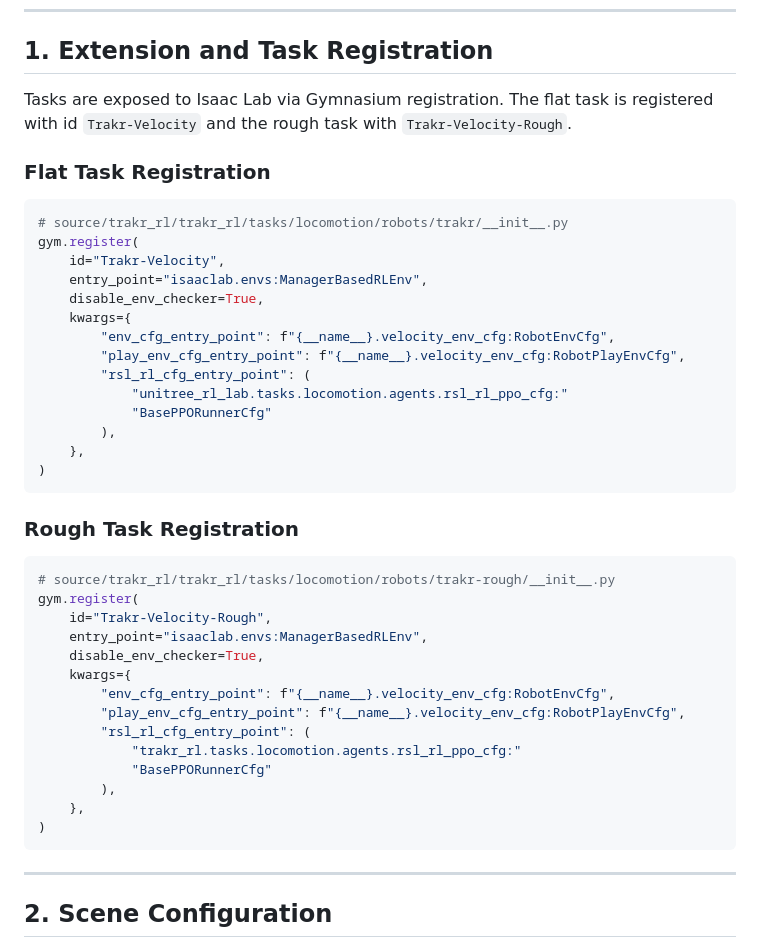
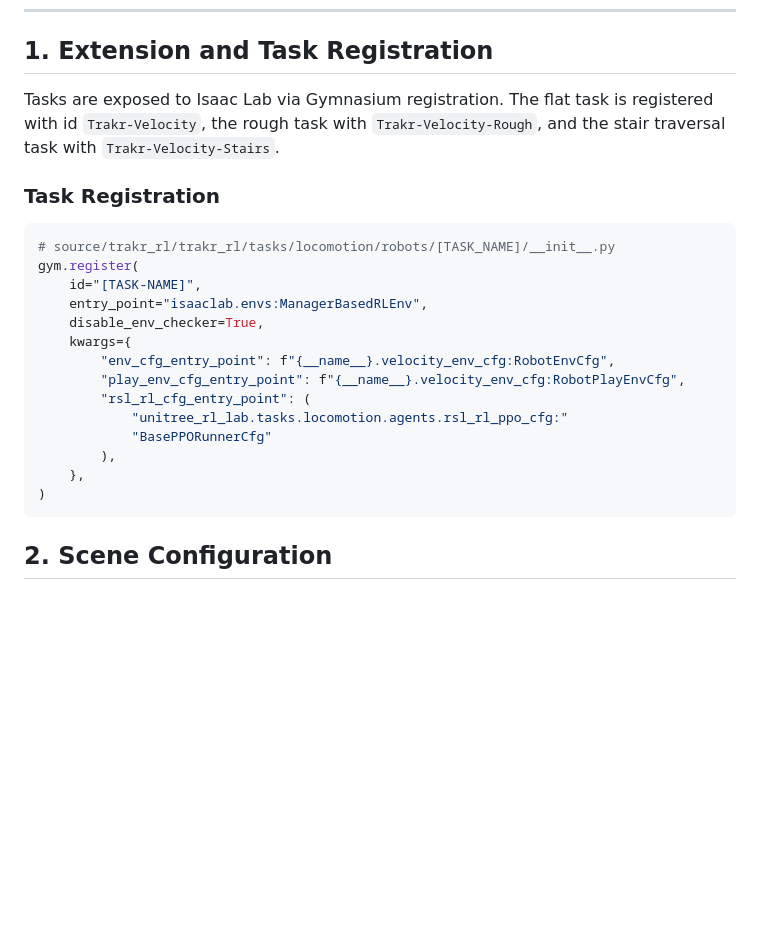
Before and after one commit to MrigaankMouli/trakr_rl, a Markdown page: docs/task_setup.md, the part around one of its changes. Drawn GitHub-style; blank space fills up the shorter version.

````diff
--- a/docs/task_setup.md
+++ b/docs/task_setup.md
@@ -6,14 +6,14 @@ This document covers the Isaac Lab task definitions for Trakr flat and rough ter
 
 ## 1. Extension and Task Registration
 
-Tasks are exposed to Isaac Lab via Gymnasium registration. The flat task is registered with id `Trakr-Velocity` and the rough task with `Trakr-Velocity-Rough`.
+Tasks are exposed to Isaac Lab via Gymnasium registration. The flat task is registered with id `Trakr-Velocity`, the rough task with `Trakr-Velocity-Rough`, and the stair traversal task with `Trakr-Velocity-Stairs`.
 
-### Flat Task Registration
+### Task Registration
 
 ```python
-# source/trakr_rl/trakr_rl/tasks/locomotion/robots/trakr/__init__.py
+# source/trakr_rl/trakr_rl/tasks/locomotion/robots/[TASK_NAME]/__init__.py
 gym.register(
-    id="Trakr-Velocity",
+    id="[TASK-NAME]",
     entry_point="isaaclab.envs:ManagerBasedRLEnv",
     disable_env_checker=True,
     kwargs={
@@ -26,27 +26,6 @@ gym.register(
     },
 )
 ```
-
-### Rough Task Registration
-
-```python
-# source/trakr_rl/trakr_rl/tasks/locomotion/robots/trakr-rough/__init__.py
-gym.register(
-    id="Trakr-Velocity-Rough",
-    entry_point="isaaclab.envs:ManagerBasedRLEnv",
-    disable_env_checker=True,
-    kwargs={
-        "env_cfg_entry_point": f"{__name__}.velocity_env_cfg:RobotEnvCfg",
-        "play_env_cfg_entry_point": f"{__name__}.velocity_env_cfg:RobotPlayEnvCfg",
-        "rsl_rl_cfg_entry_point": (
-            "trakr_rl.tasks.locomotion.agents.rsl_rl_ppo_cfg:"
-            "BasePPORunnerCfg"
-        ),
-    },
-)
-```
-
----
 
 ## 2. Scene Configuration
 
````
Also changed, not shown: other parts of docs/task_setup.md (+30 -10 lines).
